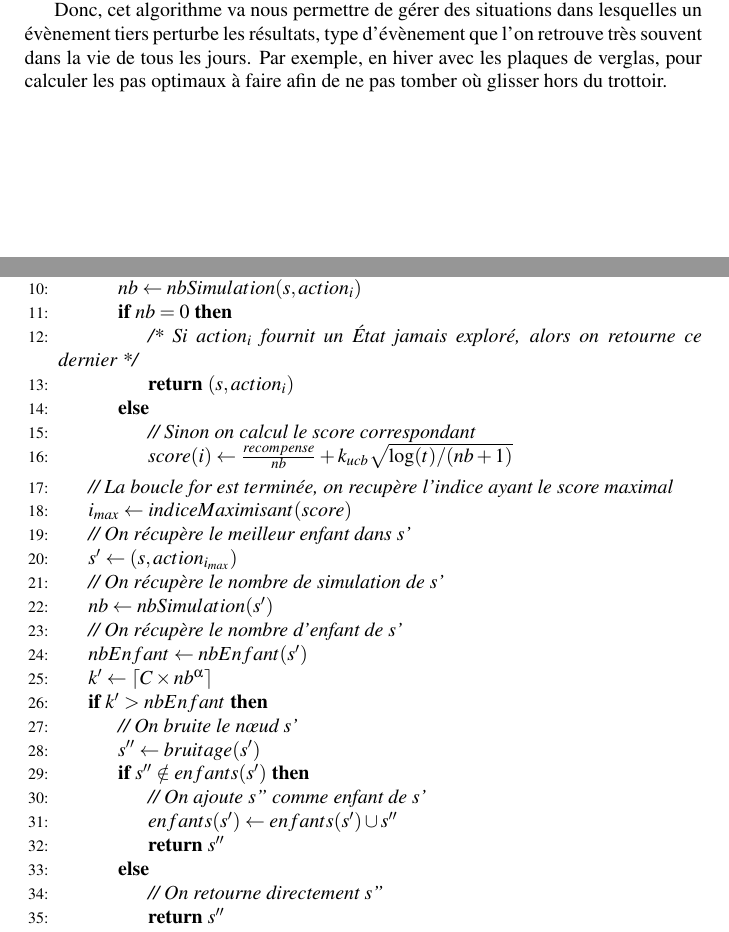
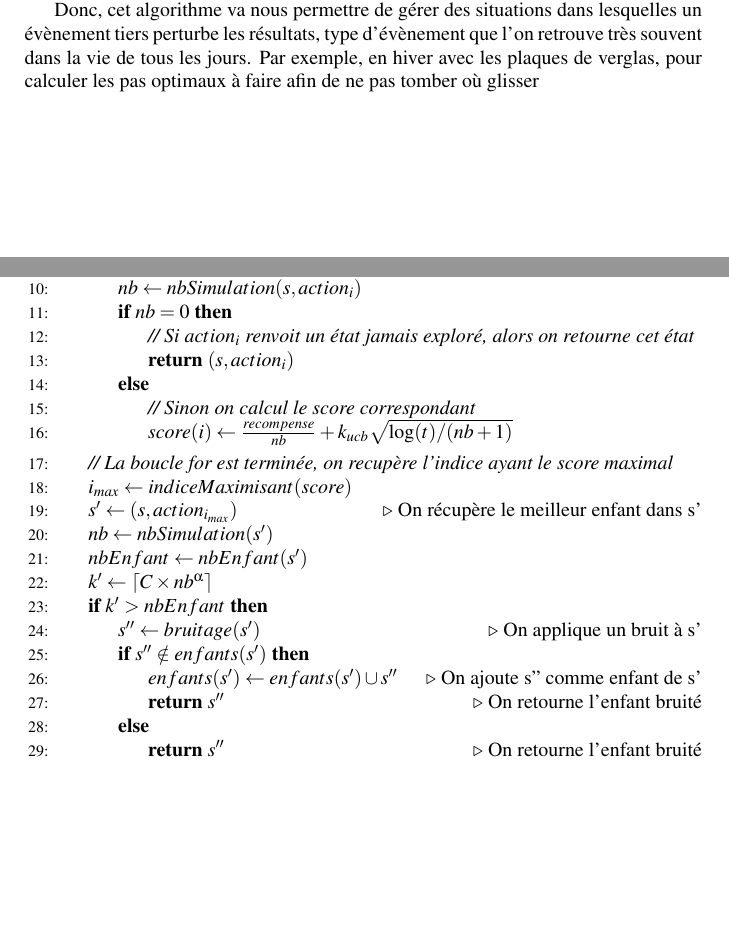
Before and after one commit to p1ma/MCTS, a LaTeX document (latex/rendu.tex): two parts of pages 13 and 15 of 17 before the commit and two parts of pages 13 and 14 of 16 after it, joined at a grey line, cut so that both start at the same text, the shorter picture padded with empty space. Compiled offline with pdfLaTeX.

Commit message:
latex v5.1 - taille image dpw

```diff
--- a/latex/rendu.tex
+++ b/latex/rendu.tex
@@ -449,7 +449,7 @@ Maintenant, que nous avons vu comment fonctionne le MCTS dans un monde discret,
 
 			Puis le principe sera le suivant: plus un état $s'$ sera simulé, plus il aura de chance d'être bruité, donc d'avoir un nouvel enfant $s''$. Néanmoins, à partir d'un certain seuil aucun enfant ne sera ajouté, et l'algorithme retournera alors un enfant tiré aléatoirement parmi les enfants de $s'$.
 
-			Donc, cet algorithme va nous permettre de gérer des situations dans lesquelles un évènement tiers perturbe les résultats, type d'évènement que l'on retrouve très souvent dans la vie de tous les jours. Par exemple, en hiver avec les plaques de verglas, pour calculer les pas optimaux à faire afin de ne pas tomber où glisser hors du trottoir.
+			Donc, cet algorithme va nous permettre de gérer des situations dans lesquelles un évènement tiers perturbe les résultats, type d'évènement que l'on retrouve très souvent dans la vie de tous les jours. Par exemple, en hiver avec les plaques de verglas, pour calculer les pas optimaux à faire afin de ne pas tomber où glisser
 
 		\subsubsection{Pseudo-code} \label{dpw:code}
 
@@ -468,7 +469,7 @@ Maintenant, que nous avons vu comment fonctionne le MCTS dans un monde discret,
 								\State \textit{// On récupère le nombre de simulation où $action_{i}$ a été appliqué à $s$}
 								\State $nb \gets nbSimulation(s, action_{i})$
 								\If{$nb = 0$}
-									\State \textit{/* Si $action_{i}$ fournit un État jamais exploré, alors on retourne ce dernier */}
+									\State \textit{// Si $action_{i}$ renvoit un état jamais exploré, alors on retourne cet état}
 									\State \textbf{return} $(s, action_{i})$
 								\Else
 									\State \textit{// Sinon on calcul le score correspondant}
@@ -477,23 +478,17 @@ Maintenant, que nous avons vu comment fonctionne le MCTS dans un monde discret,
 							\EndFor
 							\State \textit{// La boucle for est terminée, on recupère l'indice ayant le score maximal}
 							\State $i_{max} \gets indiceMaximisant(score)$
-							\State \textit{// On récupère le meilleur enfant dans s'}
-							\State $s' \gets (s, action_{i_{max}})$
-							\State \textit{// On récupère le nombre de simulation de s'}
+							\State $s' \gets (s, action_{i_{max}})$ \Comment{On récupère le meilleur enfant dans s'}
 							\State $nb \gets nbSimulation(s')$
-							\State \textit{// On récupère le nombre d'enfant de s'}
 							\State $nbEnfant \gets nbEnfant(s')$
 							\State $k' \gets \lceil{C \times nb^{\alpha}}\rceil$
 							\If{$k' > nbEnfant$}
-								\State \textit{// On bruite le nœud s'}
-								\State $s'' \gets bruitage(s')$
+								\State $s'' \gets bruitage(s')$ \Comment{On applique un bruit à s'}
 								\If{$s'' \notin enfants(s')$}
-									\State \textit{// On ajoute s'' comme enfant de s'}
-									\State $enfants(s') \gets enfants(s') \cup s''$
-									\State \textbf{return} $s''$
+									\State $enfants(s') \gets enfants(s') \cup s''$ \Comment{On ajoute s'' comme enfant de s'}
+									\State \textbf{return} $s''$ \Comment{On retourne l'enfant bruité}
 								\Else
-									\State \textit{// On retourne directement s''}
-									\State \textbf{return} $s''$
+									\State \textbf{return} $s''$ \Comment{On retourne l'enfant bruité}
 								\EndIf
 							\Else
 								\State \textit{// Sinon on retourne un enfant tiré aléatoirement dans s'}
```
Also changed, not shown: latex/rendu.tex (6 more changed lines).
